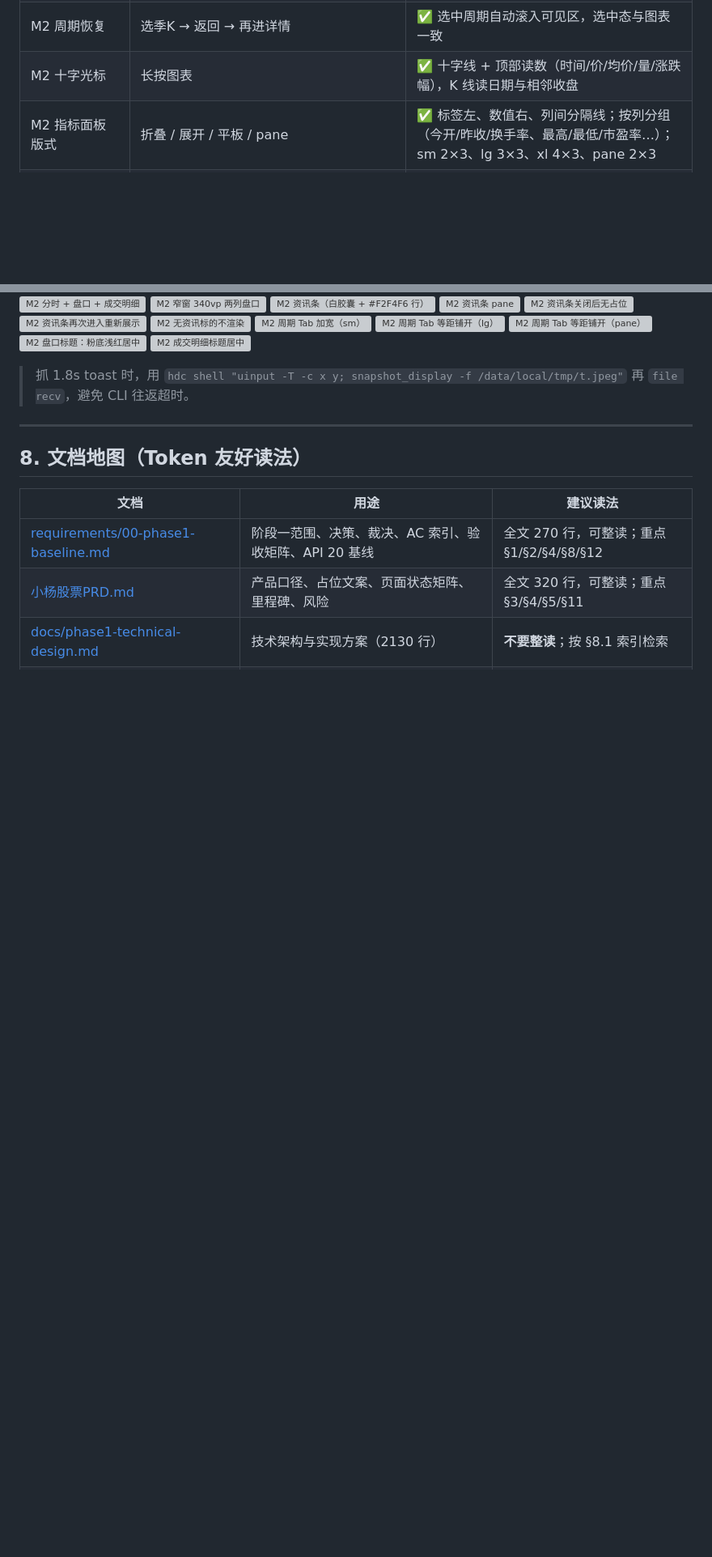
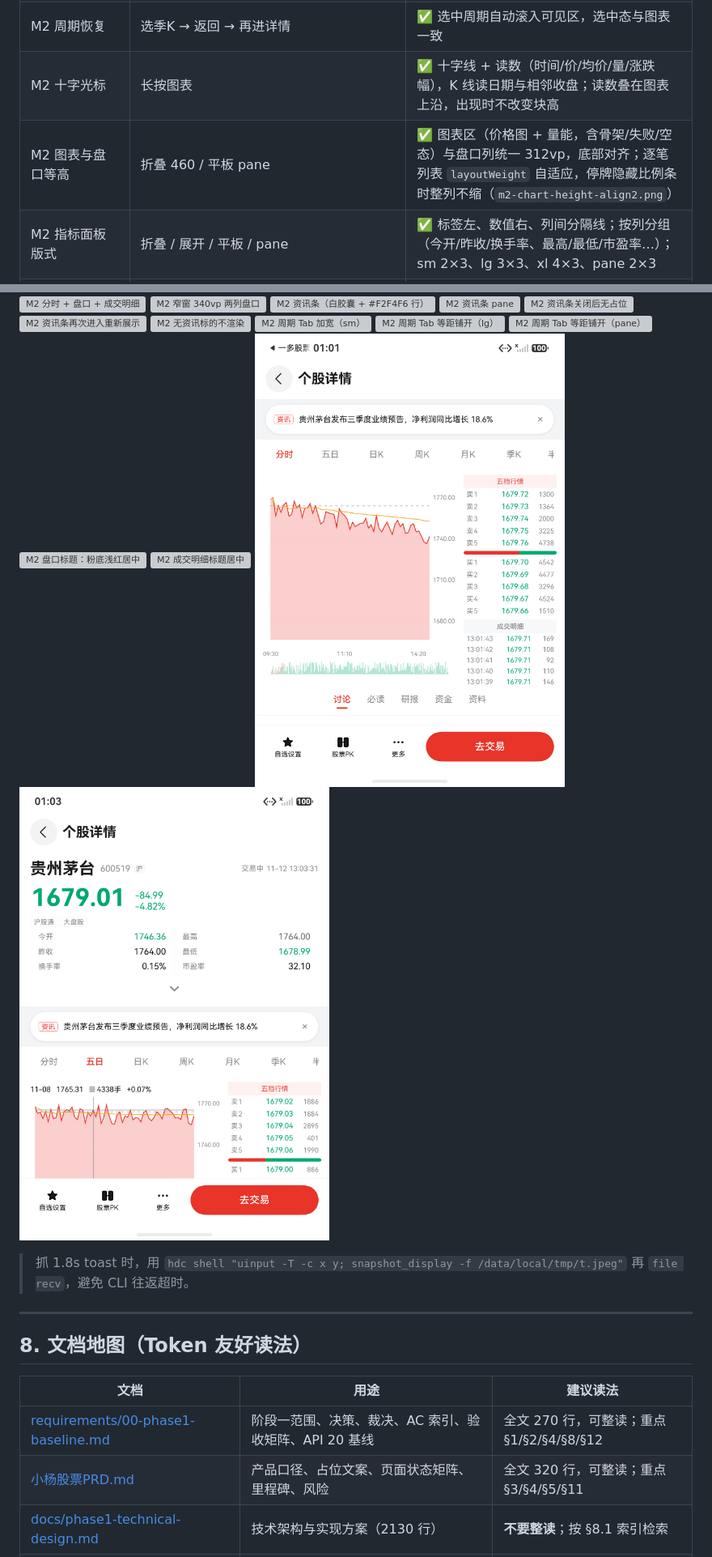
Before and after one commit to AndGirl/AI-hmos-Stock, a Markdown page: docs/进度文档.md, 2 parts joined by grey strips. Shown at 81% size. GitHub-like rendering; pictures changed too: shots/m2-chart-height-align2.png (added), shots/m2-chart-readout-overlay5.png (added); blank space fills up the shorter version; grey boxes are pictures that could not be loaded.

```diff
--- a/docs/进度文档.md
+++ b/docs/进度文档.md
@@ -476,7 +476,8 @@ hdc -t 127.0.0.1:5557 shell "hilog -x | grep PerfMeter"        # PERF_START/PERF
 | M2 8 周期切换 | 点分时 / 五日 / 日K / 年K | ✅ 每次按新周期重绘、Tab 选中态同步；K 线末根收敛到最新价 |
 | M2 周期 Tab 加宽 | 折叠 / 展开 / 平板 pane | ✅ 每 Tab 56×44vp（原约 28×34）、Tab 行独立于图表行并按全宽排布；sm 可见约 6.7 个 + 横滑，lg/pane 8 个等距铺开；点击即刷新 |
 | M2 周期恢复 | 选季K → 返回 → 再进详情 | ✅ 选中周期自动滚入可见区，选中态与图表一致 |
-| M2 十字光标 | 长按图表 | ✅ 十字线 + 顶部读数（时间/价/均价/量/涨跌幅），K 线读日期与相邻收盘 |
+| M2 十字光标 | 长按图表 | ✅ 十字线 + 读数（时间/价/均价/量/涨跌幅），K 线读日期与相邻收盘；读数叠在图表上沿，出现时不改变块高 |
+| M2 图表与盘口等高 | 折叠 460 / 平板 pane | ✅ 图表区（价格图 + 量能，含骨架/失败/空态）与盘口列统一 312vp，底部对齐；逐笔列表 `layoutWeight` 自适应，停牌隐藏比例条时整列不缩（`m2-chart-height-align2.png`） |
 | M2 指标面板版式 | 折叠 / 展开 / 平板 / pane | ✅ 标签左、数值右、列间分隔线；按列分组（今开/昨收/换手率、最高/最低/市盈率…）；sm 2×3、lg 3×3、xl 4×3、pane 2×3 |
 | M2 指标 chevron | 各形态新开详情页 | ✅ 仅隐藏项时显示：sm/lg/pane 有，xl（12 项全展示）无；居中细 V 形 22vp、点击区 44vp（`m2-metric-*.png`） |
 | M2 指标展开 | 点 chevron | ✅ sm 12 项（2 列 × 6 行）、lg 12 项（3 列 × 4 行）、pane 12 项（2 列 × 6 行），无重复项，箭头翻转 |
@@ -584,6 +585,8 @@ hdc -t 127.0.0.1:5557 shell "hilog -x | grep PerfMeter"        # PERF_START/PERF
 ![M2 周期 Tab 等距铺开（pane）](../shots/m2-tabs-spread-pane.png)
 ![M2 盘口标题：粉底浅红居中](../shots/m2-orderbook-title-red.png)
 ![M2 成交明细标题居中](../shots/m2-orderbook-ticks-title2.png)
+![M2 图表与盘口底部对齐](../shots/m2-chart-height-align2.png)
+![M2 读数条叠在图表上沿](../shots/m2-chart-readout-overlay5.png)
 
 > 抓 1.8s toast 时，用 `hdc shell "uinput -T -c x y; snapshot_display -f /data/local/tmp/t.jpeg"` 再 `file recv`，避免 CLI 往返超时。
 
```
Also changed, not shown: other parts of docs/进度文档.md (+4 -2 lines), 4 other files.
